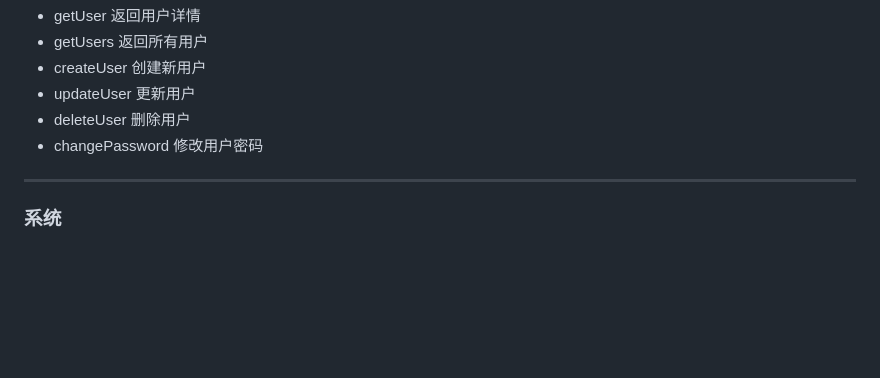
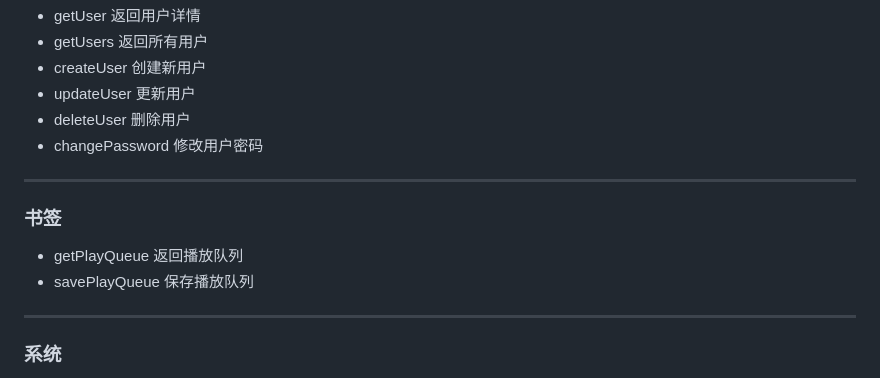
Before and after one commit to jachinq/musicflow_server, a Markdown page: docs/subsonic-api-docs-zh.md, the part around the change. Drawn GitHub-style; blank space fills up the shorter version.

Commit message:
doc: play queue

```diff
--- a/docs/subsonic-api-docs-zh.md
+++ b/docs/subsonic-api-docs-zh.md
@@ -254,6 +254,13 @@ http://你的服务器.com/rest/
 
 ---
 
+### 书签
+
+- getPlayQueue 返回播放队列
+- savePlayQueue 保存播放队列
+
+---
+
 ### 系统
 
 - ping 测试连接性
```
Also changed, not shown: 2 other files.
